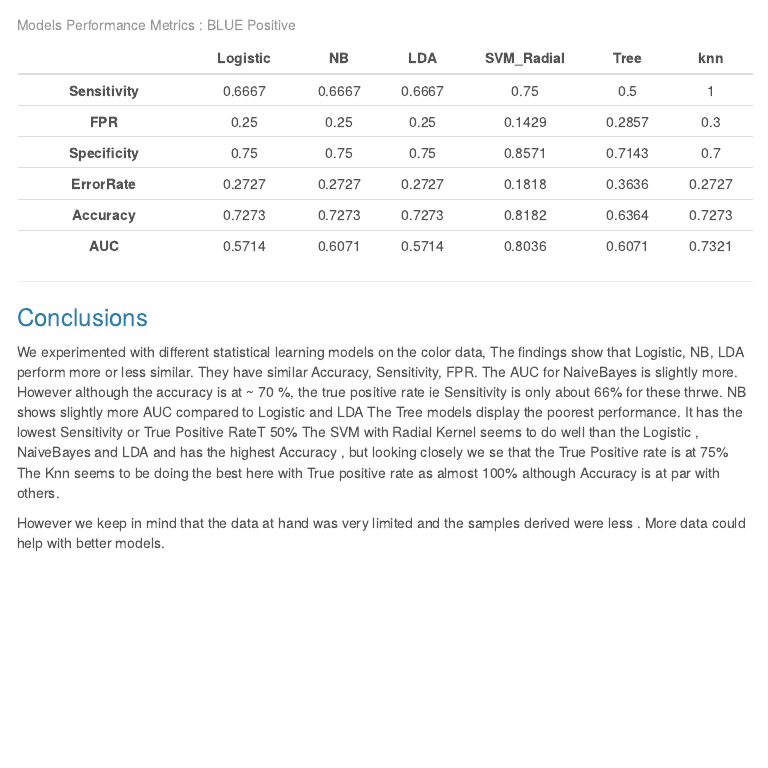
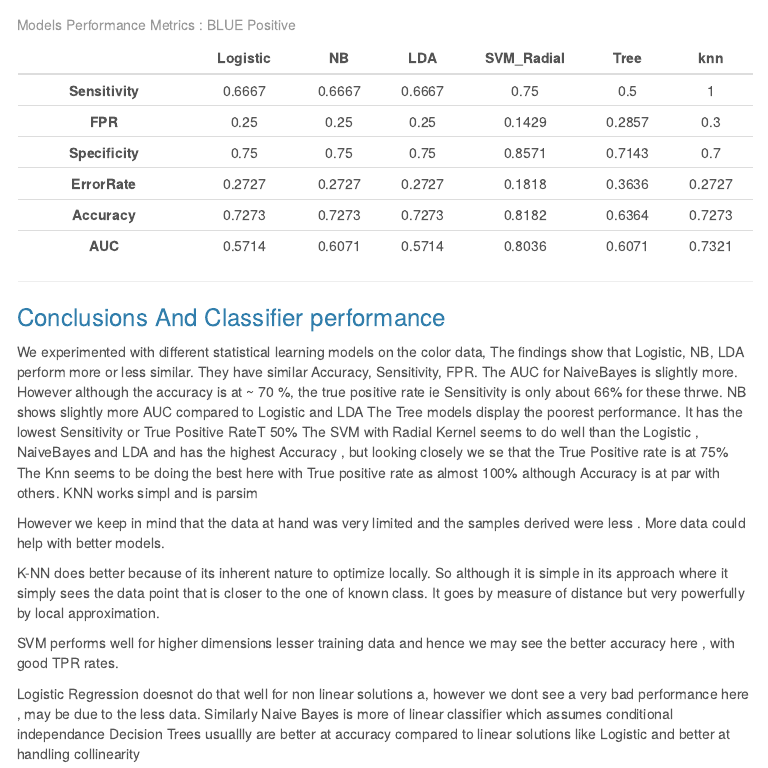
Before and after one commit to DataDriven-MSDA/DATA622_ML, an R Markdown document (Homework2/KumudiniBhave_622_HW2.Rmd): the page in a window 1100 px wide, from 18130 px down. The pictures show the output file Homework2/KumudiniBhave_622_HW2.html that the author committed with the source, opened offline; menus at the side of the page are left out.

Commit message:
Add files via upload

```diff
--- a/Homework2/KumudiniBhave_622_HW2.Rmd
+++ b/Homework2/KumudiniBhave_622_HW2.Rmd
@@ -537,7 +537,7 @@ pander(metricmodel, caption = "Models Performance Metrics : BLUE Positive")
 **********
 
 
-### Conclusions
+### Conclusions And Classifier performance
 
 We experimented with different statistical learning models on the color data, The findings show that Logistic, NB, LDA perform more or less similar.
 They have similar Accuracy, Sensitivity, FPR. The AUC for NaiveBayes is slightly more.
@@ -545,13 +545,16 @@ However although the accuracy is at ~ 70 %, the true positive rate  ie Sensitivi
 NB shows slightly more AUC compared to Logistic and  LDA
 The Tree models display the poorest performance. It has the lowest Sensitivity or True Positive RateT 50%
 The SVM with Radial Kernel seems to do well than the Logistic , NaiveBayes and LDA and has the highest Accuracy , but looking closely we se that the True Positive rate is  at 75%
-The Knn seems to be doing the best here with True positive rate as almost 100% although Accuracy is at par with others.
+The Knn seems to be doing the best here with True positive rate as almost 100% although Accuracy is at par with others. KNN  works simpl and is parsim
 
 However we keep in mind that the data at hand was very limited and the samples derived were less . More data could help with better models.
 
+K-NN does better because of its inherent nature to optimize locally. So although it is simple in its approach where it simply sees the data point that is closer to the one of known class. It goes by measure of distance but very powerfully by local approximation.
 
+SVM performs well for higher dimensions lesser training data and hence we may see the better accuracy here , with good TPR rates.
 
-
+Logistic Regression doesnot do that well for non linear solutions a, however we dont see a very bad performance here , may be due to the less data. Similarly Naive Bayes is more of linear classifier which assumes conditional independance
+Decision Trees usuallly are better at accuracy compared to linear solutions like Logistic and better at handling collinearity
 
 
 
```
Also changed, not shown: Homework2/KumudiniBhave_622_HW2.html.
